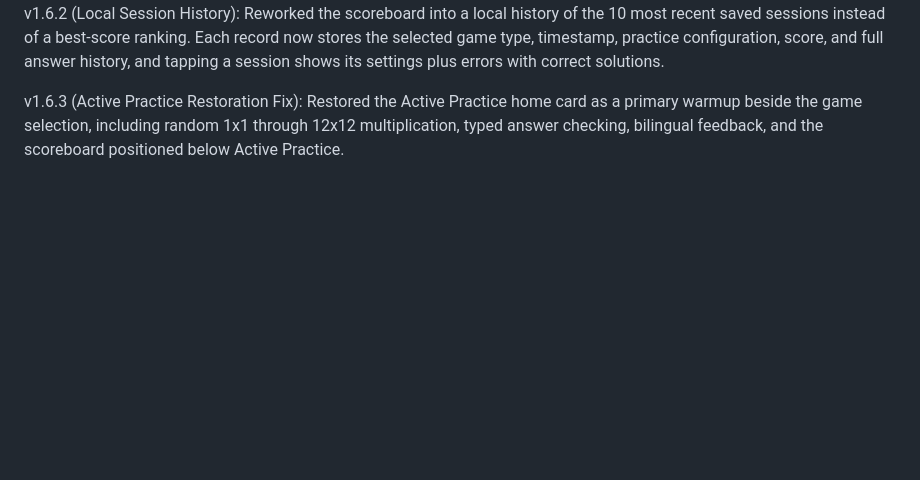
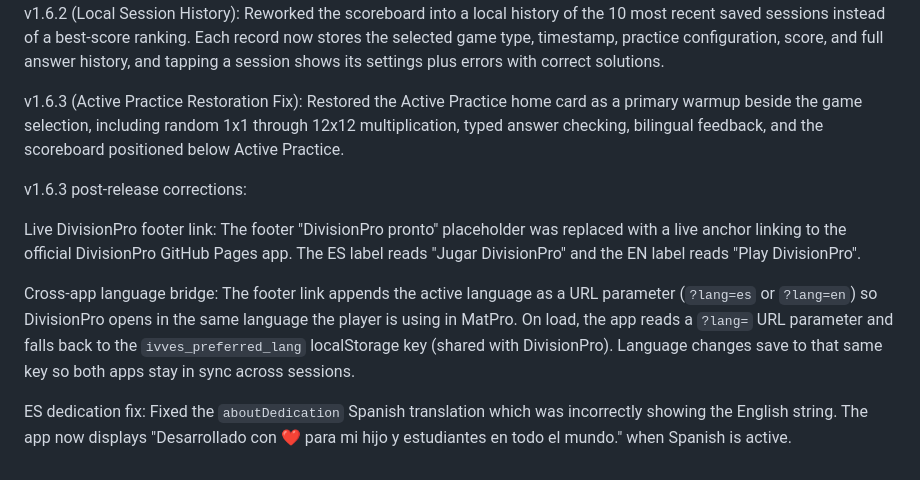
Before and after one commit to ivveshermosilla/matpro-triple-method, a Markdown page: changelog.md, the part around the change. Drawn GitHub-style; blank space fills up the shorter version.

```diff
--- a/changelog.md
+++ b/changelog.md
@@ -88,3 +88,11 @@ v1.6.1 (Tutor Guide and Printables): Moved the Triple Method methodology into a
 v1.6.2 (Local Session History): Reworked the scoreboard into a local history of the 10 most recent saved sessions instead of a best-score ranking. Each record now stores the selected game type, timestamp, practice configuration, score, and full answer history, and tapping a session shows its settings plus errors with correct solutions.
 
 v1.6.3 (Active Practice Restoration Fix): Restored the Active Practice home card as a primary warmup beside the game selection, including random 1x1 through 12x12 multiplication, typed answer checking, bilingual feedback, and the scoreboard positioned below Active Practice.
+
+v1.6.3 post-release corrections:
+
+Live DivisionPro footer link: The footer "DivisionPro pronto" placeholder was replaced with a live anchor linking to the official DivisionPro GitHub Pages app. The ES label reads "Jugar DivisionPro" and the EN label reads "Play DivisionPro".
+
+Cross-app language bridge: The footer link appends the active language as a URL parameter (`?lang=es` or `?lang=en`) so DivisionPro opens in the same language the player is using in MatPro. On load, the app reads a `?lang=` URL parameter and falls back to the `ivves_preferred_lang` localStorage key (shared with DivisionPro). Language changes save to that same key so both apps stay in sync across sessions.
+
+ES dedication fix: Fixed the `aboutDedication` Spanish translation which was incorrectly showing the English string. The app now displays "Desarrollado con ❤️ para mi hijo y estudiantes en todo el mundo." when Spanish is active.
```
Also changed, not shown: docs/TECHNICAL_SPEC.md (+11 -1 lines).
